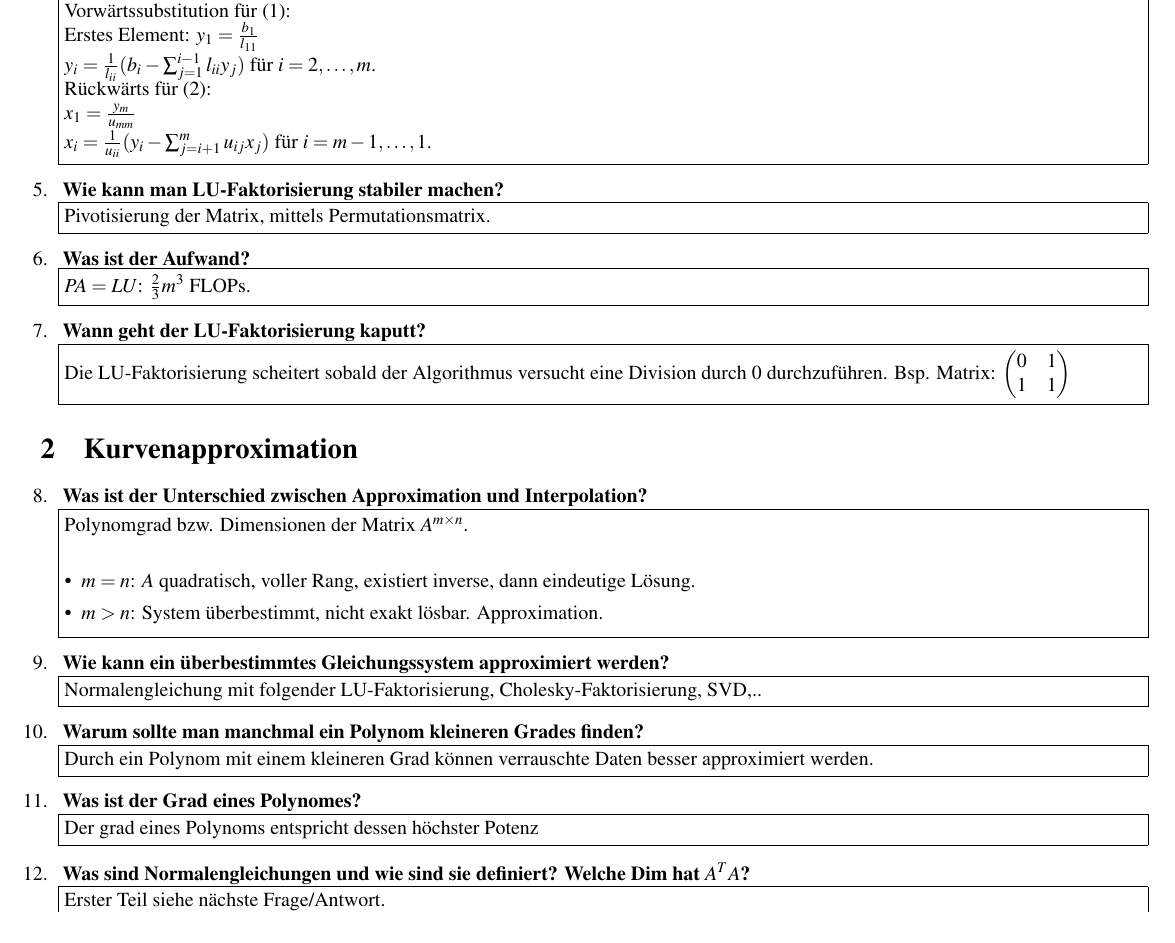
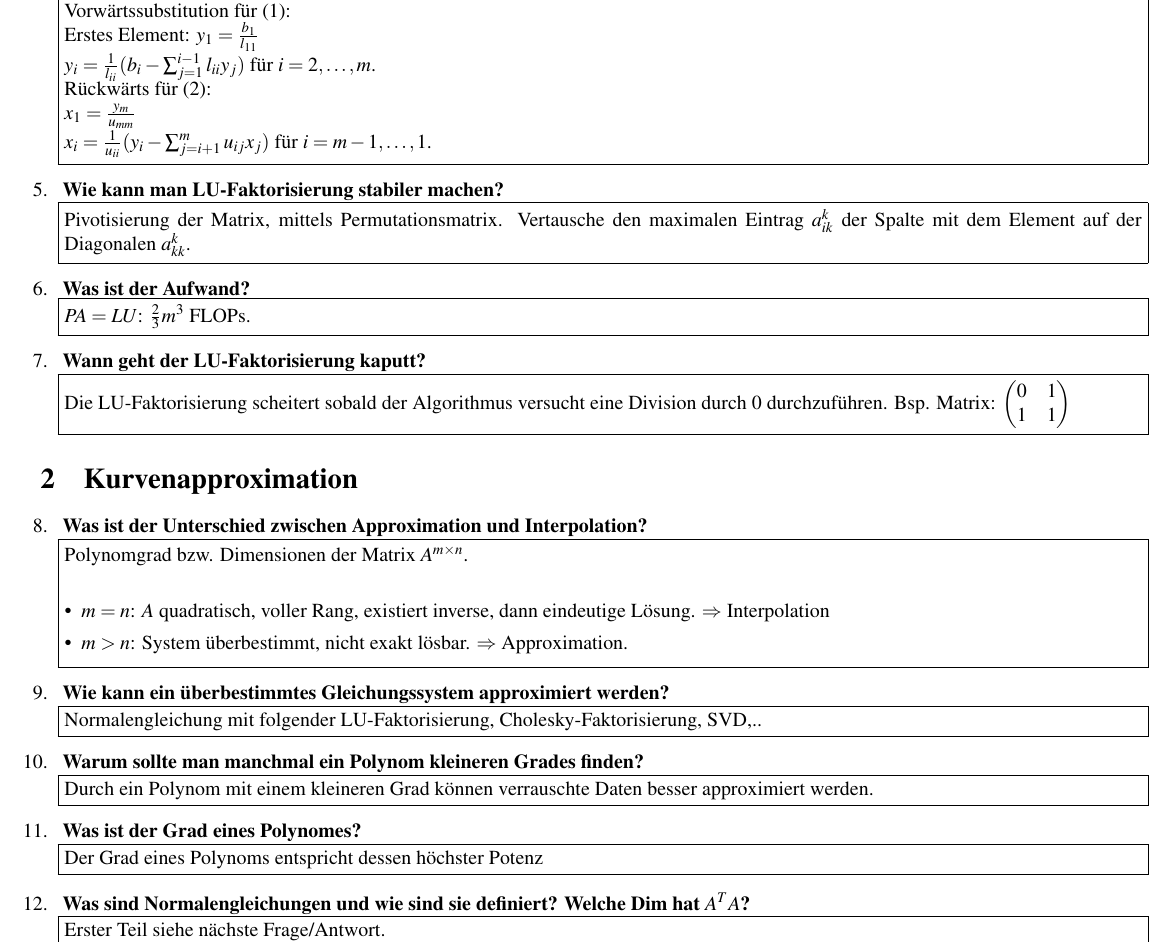
Before and after one commit to cfortmann/scico, a LaTeX document (scico.tex): part of page 1 of 7, cut so that both start at the same text. Compiled offline with pdfLaTeX.

Commit message:
Erweitern

```diff
--- a/scico.tex
+++ b/scico.tex
@@ -89,7 +89,7 @@
 	      $x_i = \frac{1}{u_{ii}} (y_i - \sum_{j=i+1}^{m} u_{ij}x_j)$ für $i = m-1, \dots, 1$. }}
 
 	\item \textbf{ Wie kann man \luf stabiler machen?}\newline
-	\fbox{\parbox[c]{\textwidth}{Pivotisierung der Matrix, mittels Permutationsmatrix.}}
+	\fbox{\parbox[c]{\textwidth}{Pivotisierung der Matrix, mittels Permutationsmatrix. Vertausche den maximalen Eintrag $a_{ik}^k$ der Spalte mit dem Element auf der Diagonalen $a_{kk}^k$. }}
 	\item \textbf{ Was ist der Aufwand?} \newline
 	\fbox{\parbox[c]{\textwidth}{$PA=LU$: $\frac{2}{3}m^3$ FLOPs.}}
 	\item \textbf{ Wann geht der \luf kaputt?} \newline
@@ -104,15 +104,15 @@
 	\item \textbf{ Was ist der Unterschied zwischen Approximation und Interpolation?} \newline
 	   \fbox{\parbox[c]{\textwidth}{   Polynomgrad bzw. Dimensionen der Matrix $A^{m \times n}$.\\
 	      \begin{itemize}
-	      \item  $m = n$: $A$ quadratisch, voller Rang, existiert inverse, dann eindeutige Lösung.
-              \item  $m > n$: System überbestimmt, nicht exakt lösbar. Approximation.
+	      \item  $m = n$: $A$ quadratisch, voller Rang, existiert inverse, dann eindeutige Lösung. $\Rightarrow$ Interpolation
+              \item  $m > n$: System überbestimmt, nicht exakt lösbar. $\Rightarrow$ Approximation.
               \end{itemize}}}
 	\item \textbf{ Wie kann ein überbestimmtes Gleichungssystem approximiert werden?}\newline
 	\fbox{\parbox[c]{\textwidth}{Normalengleichung mit folgender \luf, \chf, SVD,..}}
 	\item \textbf{ Warum sollte man manchmal ein Polynom kleineren Grades finden?} \newline
 	\fbox{\parbox[c]{\textwidth}{Durch ein Polynom mit einem kleineren Grad können verrauschte Daten besser approximiert werden. }}
 	\item \textbf{ Was ist der Grad eines Polynomes?}\newline
-	\fbox{\parbox[c]{\textwidth}{Der grad eines Polynoms entspricht dessen höchster Potenz}}
+	\fbox{\parbox[c]{\textwidth}{Der Grad eines Polynoms entspricht dessen höchster Potenz}}
 	\item \textbf{ Was sind Normalengleichungen und wie sind sie definiert? Welche Dim hat $A^TA$?}\newline
              \fbox{\parbox[c]{\textwidth}{ Erster Teil siehe nächste Frage/Antwort.\\
               $A^TA \in (n \times n)$.}}
```
